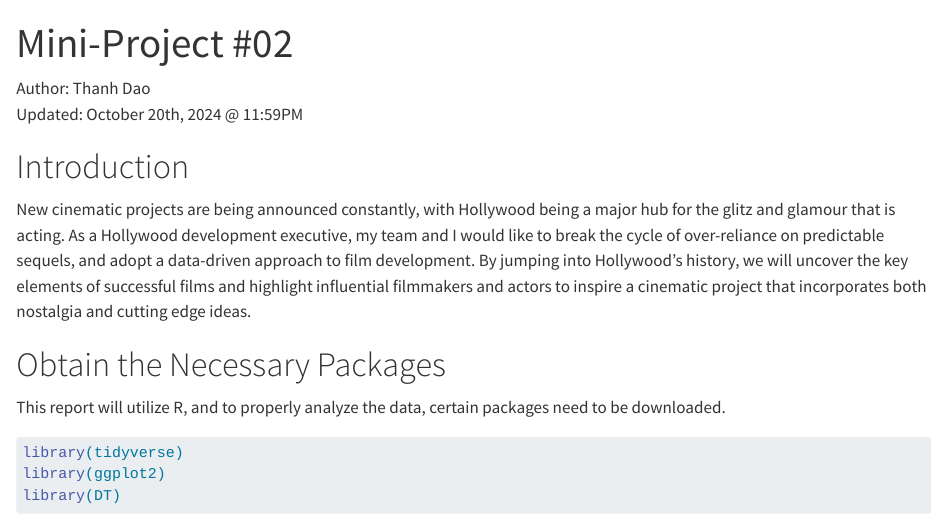
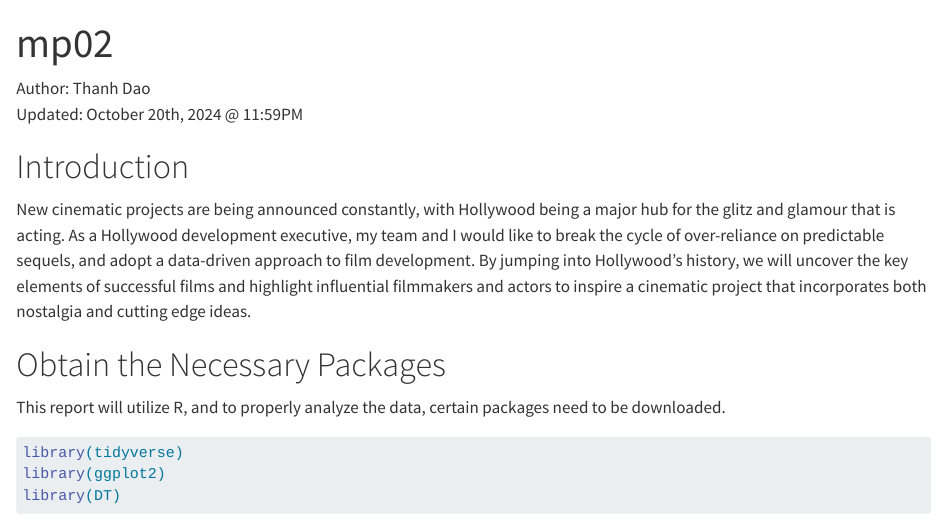
Before and after one commit to thanhtdao922/STA9750-2024-FALL, a Quarto document (mp02.qmd): the page in a window 1100 px wide, from its top. Rendered offline with R 4.5, knitr and Pandoc in place of Quarto, with nearby package versions; some code elsewhere in the file could not run offline.

Commit message:
MP2 Commit 10/21

```diff
--- a/mp02.qmd
+++ b/mp02.qmd
@@ -1,5 +1,5 @@
 ---
-title: "Mini-Project #02"
+title: "mp02"
 editor: visual
 ---
 
```
